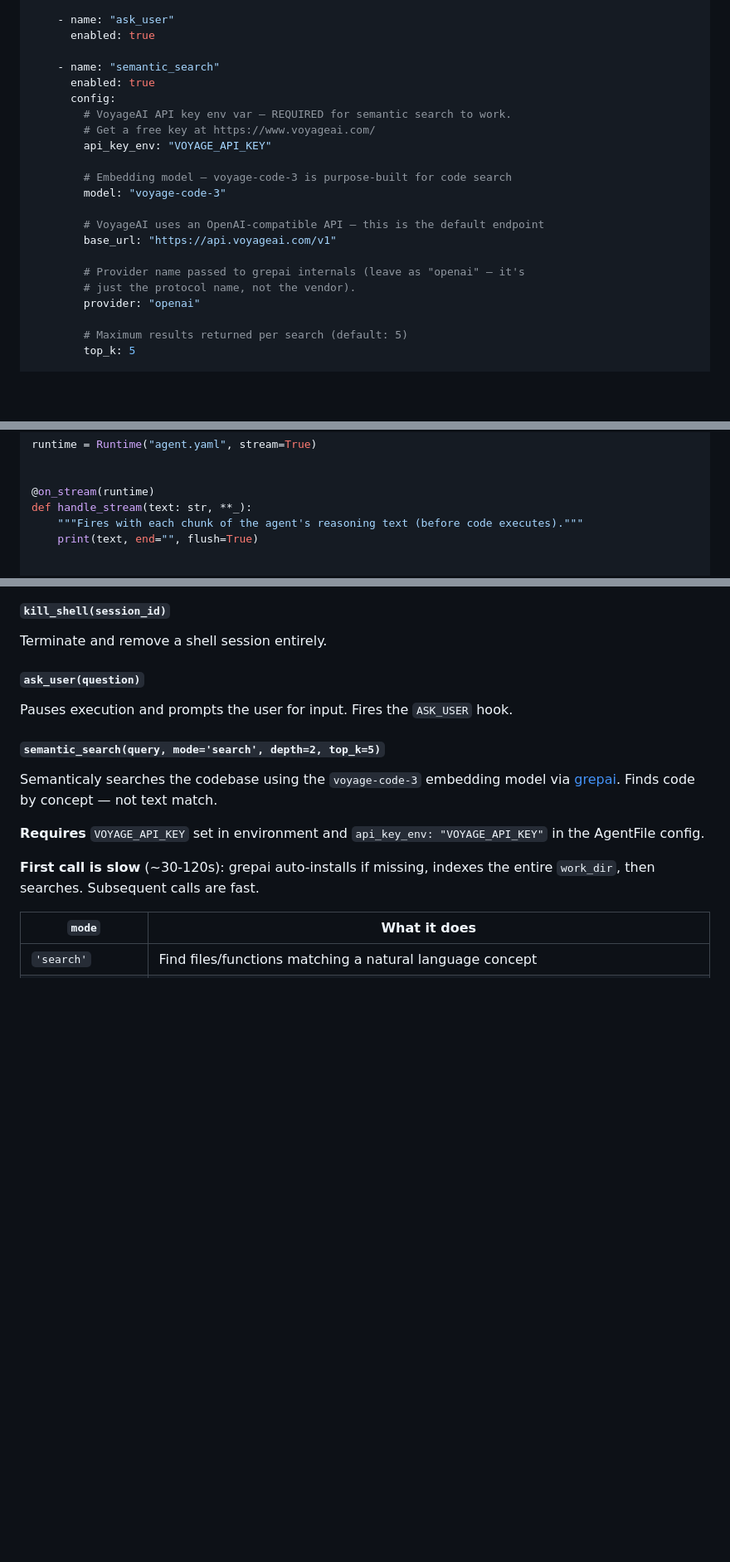
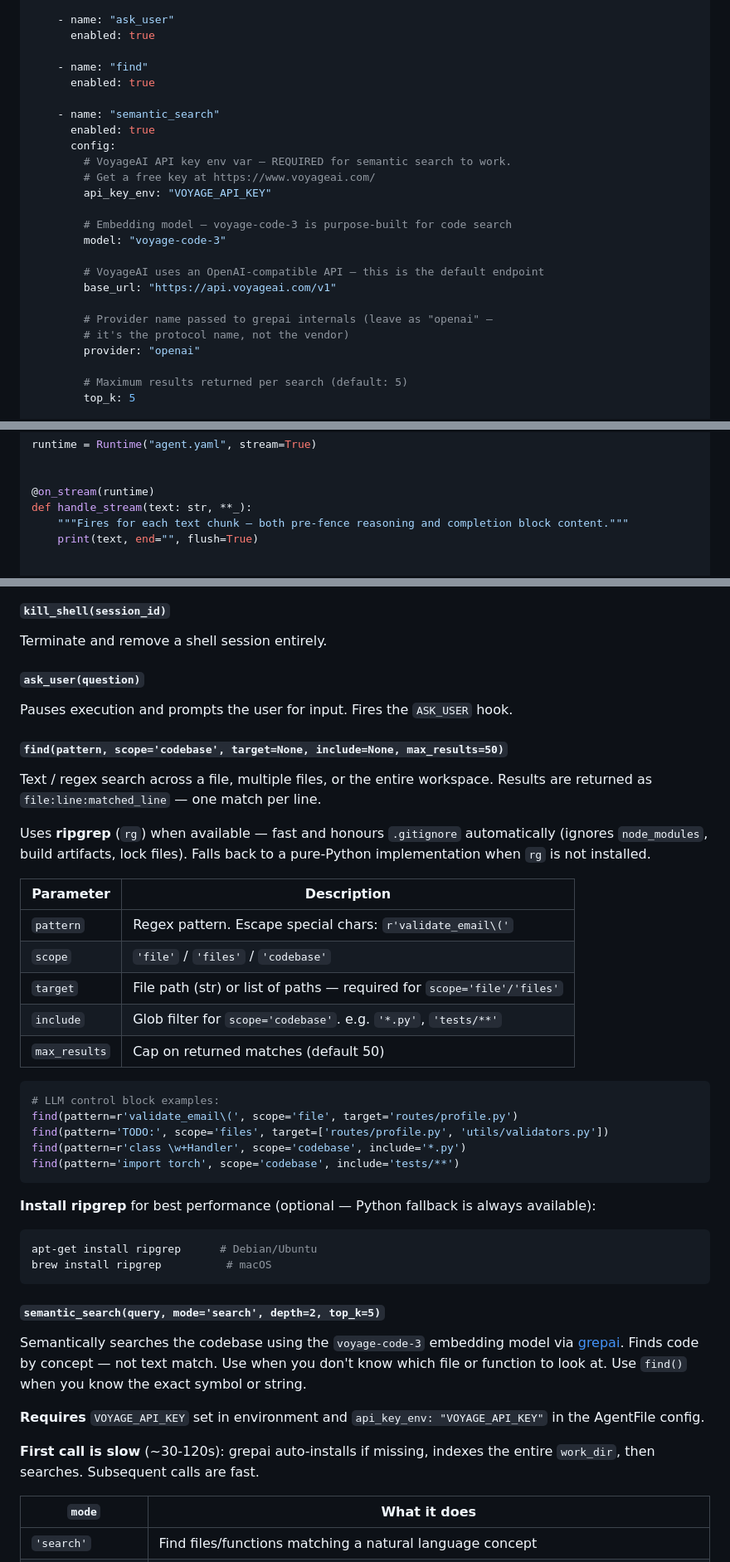
Before and after one commit to Jahanzeb-git/codepilot, a Markdown page: README.md, 3 parts joined by grey strips. Shown at 83% size. Drawn GitHub-style; blank space fills up the shorter version.

````diff
--- a/README.md
+++ b/README.md
@@ -162,6 +186,9 @@ agent:
     - name: "ask_user"
       enabled: true
 
+    - name: "find"
+      enabled: true
+
     - name: "semantic_search"
       enabled: true
       config:
@@ -175,8 +202,8 @@ agent:
         # VoyageAI uses an OpenAI-compatible API — this is the default endpoint
         base_url: "https://api.voyageai.com/v1"
 
-        # Provider name passed to grepai internals (leave as "openai" — it's
-        # just the protocol name, not the vendor).
+        # Provider name passed to grepai internals (leave as "openai" —
+        # it's the protocol name, not the vendor)
         provider: "openai"
 
         # Maximum results returned per search (default: 5)
@@ -404,7 +437,7 @@ runtime = Runtime("agent.yaml", stream=True)
 
 @on_stream(runtime)
 def handle_stream(text: str, **_):
-    """Fires with each chunk of the agent's reasoning text (before code executes)."""
+    """Fires for each text chunk — both pre-fence reasoning and completion block content."""
     print(text, end="", flush=True)
 
 
@@ -1152,9 +1257,37 @@ Terminate and remove a shell session entirely.
 
 Pauses execution and prompts the user for input. Fires the `ASK_USER` hook.
 
+#### `find(pattern, scope='codebase', target=None, include=None, max_results=50)`
+
+Text / regex search across a file, multiple files, or the entire workspace. Results are returned as `file:line:matched_line` — one match per line.
+
+Uses **ripgrep** (`rg`) when available — fast and honours `.gitignore` automatically (ignores `node_modules`, build artifacts, lock files). Falls back to a pure-Python implementation when `rg` is not installed.
+
+| Parameter | Description |
+|---|---|
+| `pattern` | Regex pattern. Escape special chars: `r'validate_email\('` |
+| `scope` | `'file'` / `'files'` / `'codebase'` |
+| `target` | File path (str) or list of paths — required for `scope='file'/'files'` |
+| `include` | Glob filter for `scope='codebase'`. e.g. `'*.py'`, `'tests/**'` |
+| `max_results` | Cap on returned matches (default 50) |
+
+```python
+# LLM control block examples:
+find(pattern=r'validate_email\(', scope='file', target='routes/profile.py')
+find(pattern='TODO:', scope='files', target=['routes/profile.py', 'utils/validators.py'])
+find(pattern=r'class \w+Handler', scope='codebase', include='*.py')
+find(pattern='import torch', scope='codebase', include='tests/**')
+```
+
+**Install ripgrep** for best performance (optional — Python fallback is always available):
+```bash
+apt-get install ripgrep      # Debian/Ubuntu
+brew install ripgrep          # macOS
+```
+
 #### `semantic_search(query, mode='search', depth=2, top_k=5)`
 
-Semanticaly searches the codebase using the `voyage-code-3` embedding model via [grepai](https://github.com/yoanbernabeu/grepai). Finds code by concept — not text match.
+Semantically searches the codebase using the `voyage-code-3` embedding model via [grepai](https://github.com/yoanbernabeu/grepai). Finds code by concept — not text match. Use when you don't know which file or function to look at. Use `find()` when you know the exact symbol or string.
 
 **Requires** `VOYAGE_API_KEY` set in environment and `api_key_env: "VOYAGE_API_KEY"` in the AgentFile config.
 
````
Also changed, not shown: other parts of README.md (+158 -60 lines).
